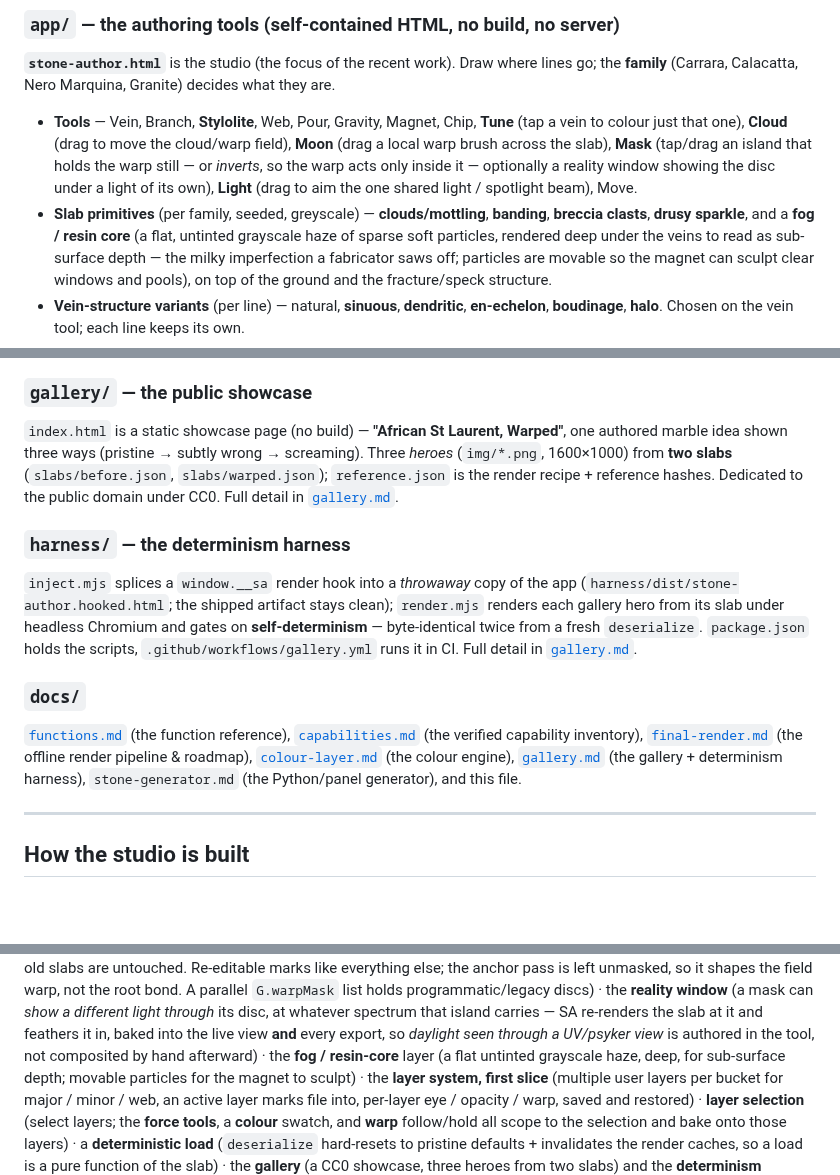
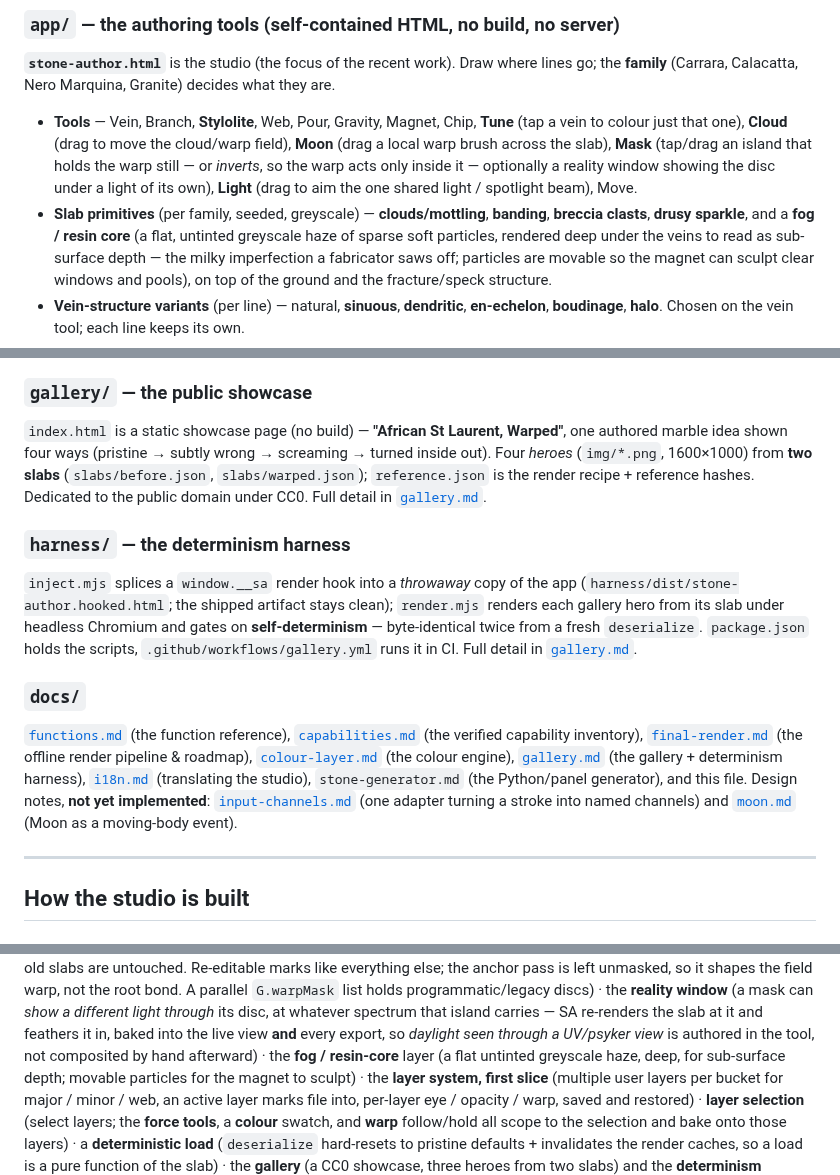
Before and after one commit to kingchddg901/stone-author, a Markdown page: docs/architecture.md, 3 parts joined by grey strips. GitHub-like rendering; blank space fills up the shorter version.

Commit message:
docs: reconcile architecture.md — hero count, docs index, and grayscale
Three bits of drift, found while linking the new design notes.

The gallery section still said "three ways ... Three heroes". It has been four
since the chaos hero landed; gallery.md was updated at the time and this was not.

The docs/ index listed six files and had never gained i18n.md, and would not have
gained the two new design notes either. Design notes are now called out as such
and marked not yet implemented, so the index cannot imply they ship.

And, immediately after agreeing to keep British spelling: "grayscale" three
times, twice in architecture.md - which says "greyscale stores" in its own
one-line summary on line 11, so the file contradicted itself - and once in
functions.md. Fixed.

Deliberately NOT changed, both of which a blind sweep would have broken: `color`
in colour-layer.md, which is the token-theme-kit control TYPE name and an
identifier; and the words quoted inside i18n.md's own description of the
spelling gate, which have to appear in their American form to be legible.

The gate covers the app's user-facing strings, not the docs, which is how these
survived. Worth deciding later whether it should.

Co-Authored-By: Claude Opus 5 <noreply@anthropic.com>

```diff
--- a/docs/architecture.md
+++ b/docs/architecture.md
@@ -51,7 +51,7 @@ Loose coupling on purpose: no cross-repo build. This repo makes files; consumers
   **Light** (drag to aim the one shared light / spotlight beam),
   Move.
 - **Slab primitives** (per family, seeded, greyscale) — **clouds/mottling**, **banding**,
-  **breccia clasts**, **drusy sparkle**, and a **fog / resin core** (a flat, untinted grayscale haze of
+  **breccia clasts**, **drusy sparkle**, and a **fog / resin core** (a flat, untinted greyscale haze of
   sparse soft particles, rendered deep under the veins to read as sub-surface depth — the milky
   imperfection a fabricator saws off; particles are movable so the magnet can sculpt clear windows and
   pools), on top of the ground and the fracture/speck structure.
@@ -83,7 +83,8 @@ before changing the generator.
 ### `gallery/` — the public showcase
 
 `index.html` is a static showcase page (no build) — **"African St Laurent, Warped"**, one authored
-marble idea shown three ways (pristine → subtly wrong → screaming). Three *heroes* (`img/*.png`, 1600×1000)
+marble idea shown four ways (pristine → subtly wrong → screaming → turned inside out). Four *heroes*
+(`img/*.png`, 1600×1000)
 from **two slabs** (`slabs/before.json`, `slabs/warped.json`); `reference.json` is the render recipe +
 reference hashes. Dedicated to the public domain under CC0. Full detail in [`gallery.md`](gallery.md).
 
@@ -100,7 +101,10 @@ it in CI. Full detail in [`gallery.md`](gallery.md).
 [`functions.md`](functions.md) (the function reference), [`capabilities.md`](capabilities.md) (the
 verified capability inventory), [`final-render.md`](final-render.md) (the offline render pipeline &
 roadmap), [`colour-layer.md`](colour-layer.md) (the colour engine), [`gallery.md`](gallery.md) (the
-gallery + determinism harness), `stone-generator.md` (the Python/panel generator), and this file.
+gallery + determinism harness), [`i18n.md`](i18n.md) (translating the studio), `stone-generator.md` (the
+Python/panel generator), and this file. Design notes, **not yet implemented**:
+[`input-channels.md`](input-channels.md) (one adapter turning a stroke into named channels) and
+[`moon.md`](moon.md) (Moon as a moving-body event).
 
 ---
 
@@ -350,7 +354,7 @@ left unmasked, so it shapes the field warp, not the root bond. A parallel `G.war
 programmatic/legacy discs) · the **reality window** (a mask can *show a different light through* its disc, at
 whatever spectrum that island carries — SA re-renders the slab at it and feathers it in, baked into the live
 view **and** every export, so *daylight seen through a UV/psyker view* is authored in the tool, not composited
-by hand afterward) · the **fog / resin-core** layer (a flat untinted grayscale haze, deep, for sub-surface
+by hand afterward) · the **fog / resin-core** layer (a flat untinted greyscale haze, deep, for sub-surface
 depth; movable particles for the magnet to sculpt) · the **layer system, first slice** (multiple user
 layers per bucket for major / minor / web, an active layer marks file into, per-layer eye / opacity /
 warp, saved and restored) · **layer selection** (select layers; the **force tools**, a **colour** swatch,
```
Also changed, not shown: docs/functions.md (+1 -1 lines).
